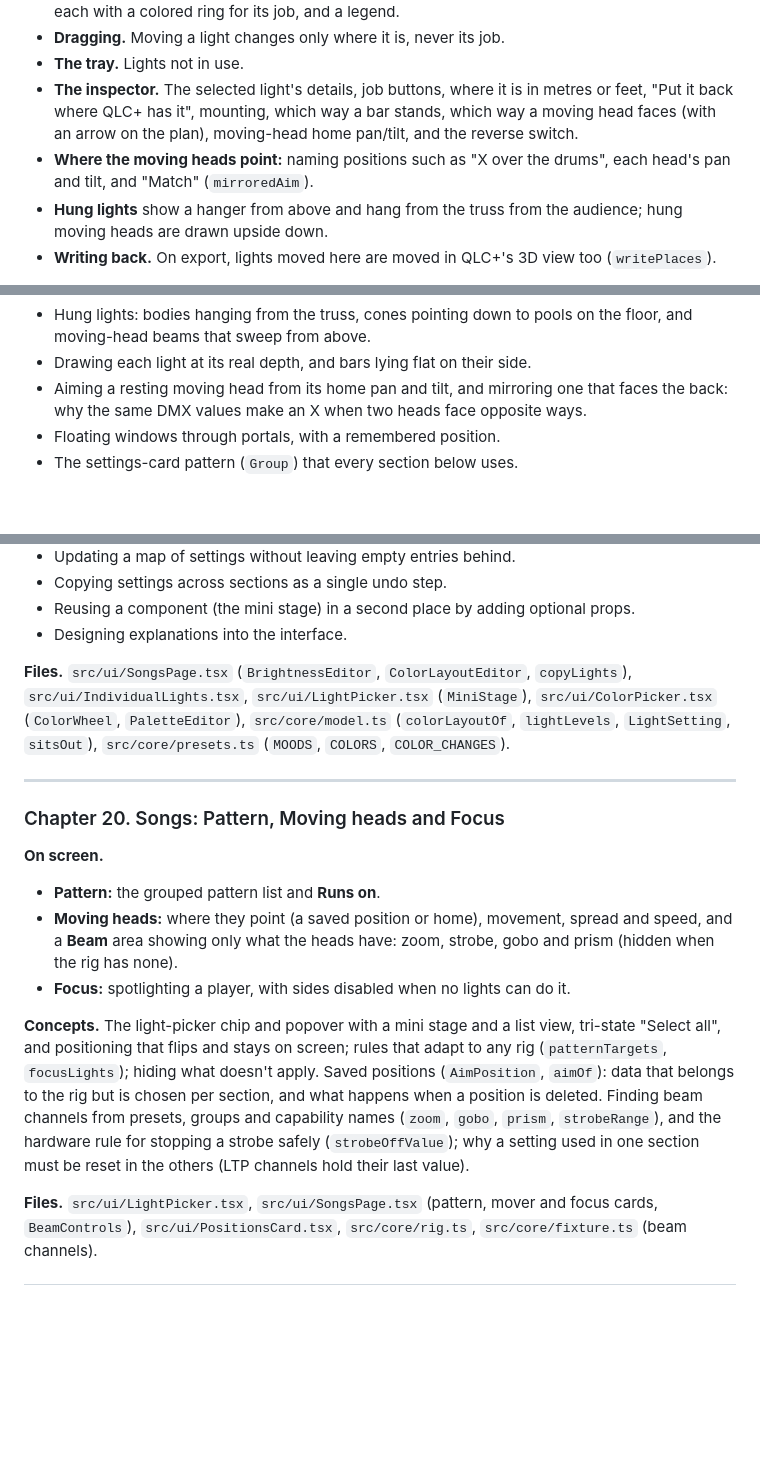
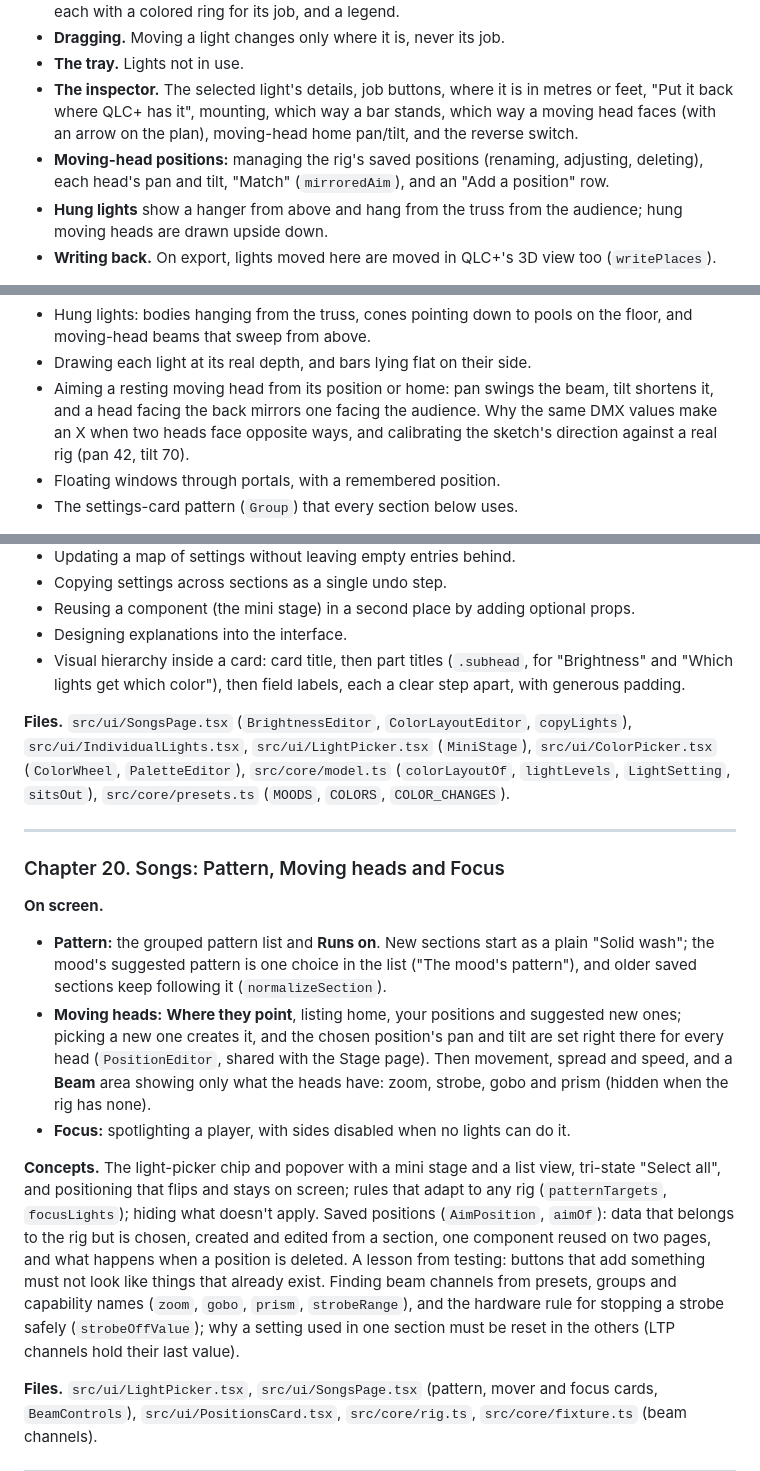
Before and after one commit to jastylr/lightsmith, a Markdown page: course/00-syllabus.md, 3 parts joined by grey strips. Drawn GitHub-style; blank space fills up the shorter version.

```diff
--- a/course/00-syllabus.md
+++ b/course/00-syllabus.md
@@ -399,7 +399,7 @@ flowchart LR
 - **Dragging.** Moving a light changes only where it is, never its job.
 - **The tray.** Lights not in use.
 - **The inspector.** The selected light's details, job buttons, where it is in metres or feet, "Put it back where QLC+ has it", mounting, which way a bar stands, which way a moving head faces (with an arrow on the plan), moving-head home pan/tilt, and the reverse switch.
-- **Where the moving heads point:** naming positions such as "X over the drums", each head's pan and tilt, and "Match" (`mirroredAim`).
+- **Moving-head positions:** managing the rig's saved positions (renaming, adjusting, deleting), each head's pan and tilt, "Match" (`mirroredAim`), and an "Add a position" row.
 - **Hung lights** show a hanger from above and hang from the truss from the audience; hung moving heads are drawn upside down.
 - **Writing back.** On export, lights moved here are moved in QLC+'s 3D view too (`writePlaces`).
 
@@ -479,7 +479,7 @@ The Songs page is the heart of the app, so it gets several chapters, one per are
 - Mirroring the export's rules so the preview tells the truth.
 - Hung lights: bodies hanging from the truss, cones pointing down to pools on the floor, and moving-head beams that sweep from above.
 - Drawing each light at its real depth, and bars lying flat on their side.
-- Aiming a resting moving head from its home pan and tilt, and mirroring one that faces the back: why the same DMX values make an X when two heads face opposite ways.
+- Aiming a resting moving head from its position or home: pan swings the beam, tilt shortens it, and a head facing the back mirrors one facing the audience. Why the same DMX values make an X when two heads face opposite ways, and calibrating the sketch's direction against a real rig (pan 42, tilt 70).
 - Floating windows through portals, with a remembered position.
 - The settings-card pattern (`Group`) that every section below uses.
 
@@ -506,6 +506,7 @@ The Songs page is the heart of the app, so it gets several chapters, one per are
 - Copying settings across sections as a single undo step.
 - Reusing a component (the mini stage) in a second place by adding optional props.
 - Designing explanations into the interface.
+- Visual hierarchy inside a card: card title, then part titles (`.subhead`, for "Brightness" and "Which lights get which color"), then field labels, each a clear step apart, with generous padding.
 
 **Files.** `src/ui/SongsPage.tsx` (`BrightnessEditor`, `ColorLayoutEditor`, `copyLights`), `src/ui/IndividualLights.tsx`, `src/ui/LightPicker.tsx` (`MiniStage`), `src/ui/ColorPicker.tsx` (`ColorWheel`, `PaletteEditor`), `src/core/model.ts` (`colorLayoutOf`, `lightLevels`, `LightSetting`, `sitsOut`), `src/core/presets.ts` (`MOODS`, `COLORS`, `COLOR_CHANGES`).
 
@@ -514,11 +515,11 @@ The Songs page is the heart of the app, so it gets several chapters, one per are
 ### Chapter 20. Songs: Pattern, Moving heads and Focus
 
 **On screen.**
-- **Pattern:** the grouped pattern list and **Runs on**.
-- **Moving heads:** where they point (a saved position or home), movement, spread and speed, and a **Beam** area showing only what the heads have: zoom, strobe, gobo and prism (hidden when the rig has none).
+- **Pattern:** the grouped pattern list and **Runs on**. New sections start as a plain "Solid wash"; the mood's suggested pattern is one choice in the list ("The mood's pattern"), and older saved sections keep following it (`normalizeSection`).
+- **Moving heads:** **Where they point**, listing home, your positions and suggested new ones; picking a new one creates it, and the chosen position's pan and tilt are set right there for every head (`PositionEditor`, shared with the Stage page). Then movement, spread and speed, and a **Beam** area showing only what the heads have: zoom, strobe, gobo and prism (hidden when the rig has none).
 - **Focus:** spotlighting a player, with sides disabled when no lights can do it.
 
-**Concepts.** The light-picker chip and popover with a mini stage and a list view, tri-state "Select all", and positioning that flips and stays on screen; rules that adapt to any rig (`patternTargets`, `focusLights`); hiding what doesn't apply. Saved positions (`AimPosition`, `aimOf`): data that belongs to the rig but is chosen per section, and what happens when a position is deleted. Finding beam channels from presets, groups and capability names (`zoom`, `gobo`, `prism`, `strobeRange`), and the hardware rule for stopping a strobe safely (`strobeOffValue`); why a setting used in one section must be reset in the others (LTP channels hold their last value).
+**Concepts.** The light-picker chip and popover with a mini stage and a list view, tri-state "Select all", and positioning that flips and stays on screen; rules that adapt to any rig (`patternTargets`, `focusLights`); hiding what doesn't apply. Saved positions (`AimPosition`, `aimOf`): data that belongs to the rig but is chosen, created and edited from a section, one component reused on two pages, and what happens when a position is deleted. A lesson from testing: buttons that add something must not look like things that already exist. Finding beam channels from presets, groups and capability names (`zoom`, `gobo`, `prism`, `strobeRange`), and the hardware rule for stopping a strobe safely (`strobeOffValue`); why a setting used in one section must be reset in the others (LTP channels hold their last value).
 
 **Files.** `src/ui/LightPicker.tsx`, `src/ui/SongsPage.tsx` (pattern, mover and focus cards, `BeamControls`), `src/ui/PositionsCard.tsx`, `src/core/rig.ts`, `src/core/fixture.ts` (beam channels).
 
```
Also changed, not shown: course/01-what-were-building.md (+5 -4 lines), course/images/ch01-export.png, course/images/ch01-show-file.png, course/images/ch01-songs.png, course/images/ch01-stage.png, 1 other file.
